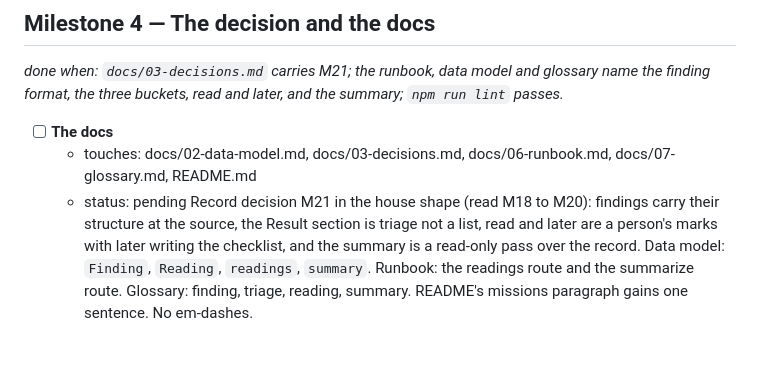
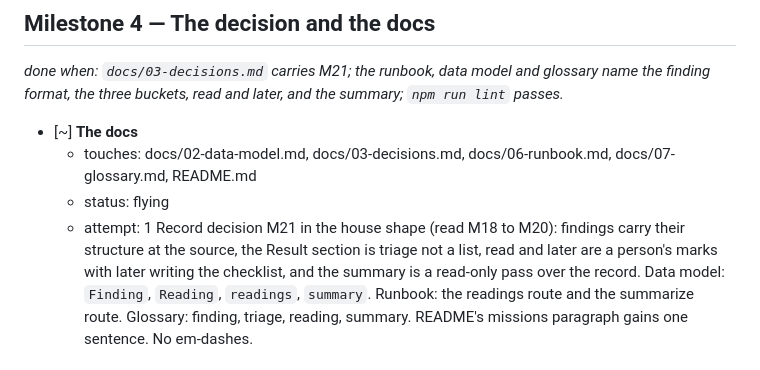
Before and after one commit to FlynnSolutions/maverick, a Markdown page: deliverables/missions/the-result-reads-itself.md, the part around one of its changes. GitHub-like rendering.

Commit message:
mission the-result-reads-itself: m4-t1 The docs: pending to flying

```diff
--- a/deliverables/missions/the-result-reads-itself.md
+++ b/deliverables/missions/the-result-reads-itself.md
@@ -76,9 +76,10 @@ _done when: `POST /api/missions/<id>/summarize` on a mission with carried notes
 
 _done when: `docs/03-decisions.md` carries M21; the runbook, data model and glossary name the finding format, the three buckets, read and later, and the summary; `npm run lint` passes._
 
-- [ ] **The docs**
+- [~] **The docs**
   - touches: docs/02-data-model.md, docs/03-decisions.md, docs/06-runbook.md, docs/07-glossary.md, README.md
-  - status: pending
+  - status: flying
+  - attempt: 1
   Record decision M21 in the house shape (read M18 to M20): findings carry their structure at the source, the Result section is triage not a list, read and later are a person's marks with later writing the checklist, and the summary is a read-only pass over the record. Data model: `Finding`, `Reading`, `readings`, `summary`. Runbook: the readings route and the summarize route. Glossary: finding, triage, reading, summary. README's missions paragraph gains one sentence. No em-dashes.
 
 ## Contracts
```
Also changed, not shown: other parts of deliverables/missions/the-result-reads-itself.md (+1 -0 lines).
